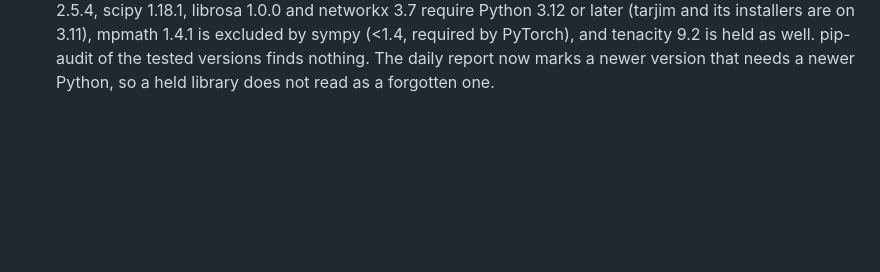
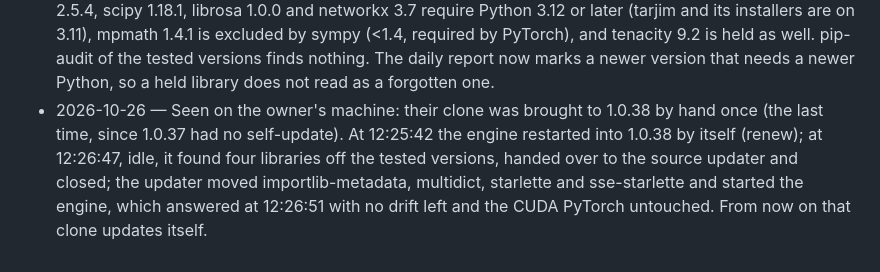
Before and after one commit to willynilly0085-creator/tarjim, a Markdown page: docs/decisions.md, the part around the change. Drawn GitHub-style; blank space fills up the shorter version.

Commit message:
سجل القرارات: التحديث الذاتي اشتغل على جهاز المالك
Co-Authored-By: Claude Opus 5.5 <noreply@anthropic.com>

```diff
--- a/docs/decisions.md
+++ b/docs/decisions.md
@@ -146,3 +146,4 @@
 - 2026-10-26 — The daily library report reads the last CI result from GitHub's public API instead of `gh`. Its line said "GitHub check: unknown" every morning although the run was green: the scheduled task runs outside the Claude app, where `gh` was never signed in (run there through WMI it answered "You are not logged into any GitHub hosts"; its sign-in lives in the app's private copy of AppData), so it printed nothing. The repository is public, so `actions/workflows/ci.yml/runs?branch=master&per_page=1` needs no sign-in (one request a day, far under the 60 an hour allowed), and a run still going now says so instead of "unknown". Checked: the line reads "ناجح" for run f58fbcf. Not a release: only the owner's own report changed.
 - 2026-10-26 — A copy run from source updates itself (the owner, after a pull was done by hand for them: "we do not want to pull updates; we want to update directly and have it update"). `update.can_install()` is now true for a git clone with git and uv on the path (`update.from_source()`), so the page shows Update now and the automatic update runs, the same as for the copy uv installed. The engine copies `source_updater.py`, `installer.py` and `release_pins.py` to `~/.tarjim` and starts the updater on its own environment's Python with `-E -S` (stdlib only: the environment's libraries are what it replaces; `-I` was not usable because it drops the script's folder from the import path), then closes. The updater waits for it, fetches the release's tag and moves the clone with `git merge --ff-only` (never a merge commit: a clone with commits of its own is left as it is, the update is reported as failed, and git's reason is in install.log), installs `-e <clone>` and then every installed library whose version differs from `constraints.txt` (the PyTorch family is not pinned, so the CUDA build stays), and starts the engine with its own start command. When the libraries fail, `git reset --keep ORIG_HEAD` puts the code back so code and libraries match. Repairing drifted libraries now also runs for a clone. Checked with real git (fast-forward, untracked files kept, a clone with its own commit left alone, rollback) and by running the copied updater with `-E -S`.
 - 2026-10-26 — Libraries: `scripts/pins.py --upgrade` moves four (importlib-metadata 10.1.0, multidict 7.2.1, starlette 1.10.0, sse-starlette 3.6.0). The owner asked to update the rest because vulnerabilities are being published these days; resolving each newest version on its own showed why they cannot move: numpy 2.5.4, scipy 1.18.1, librosa 1.0.0 and networkx 3.7 require Python 3.12 or later (tarjim and its installers are on 3.11), mpmath 1.4.1 is excluded by sympy (<1.4, required by PyTorch), and tenacity 9.2 is held as well. pip-audit of the tested versions finds nothing. The daily report now marks a newer version that needs a newer Python, so a held library does not read as a forgotten one.
+- 2026-10-26 — Seen on the owner's machine: their clone was brought to 1.0.38 by hand once (the last time, since 1.0.37 had no self-update). At 12:25:42 the engine restarted into 1.0.38 by itself (renew); at 12:26:47, idle, it found four libraries off the tested versions, handed over to the source updater and closed; the updater moved importlib-metadata, multidict, starlette and sse-starlette and started the engine, which answered at 12:26:51 with no drift left and the CUDA PyTorch untouched. From now on that clone updates itself.
```
